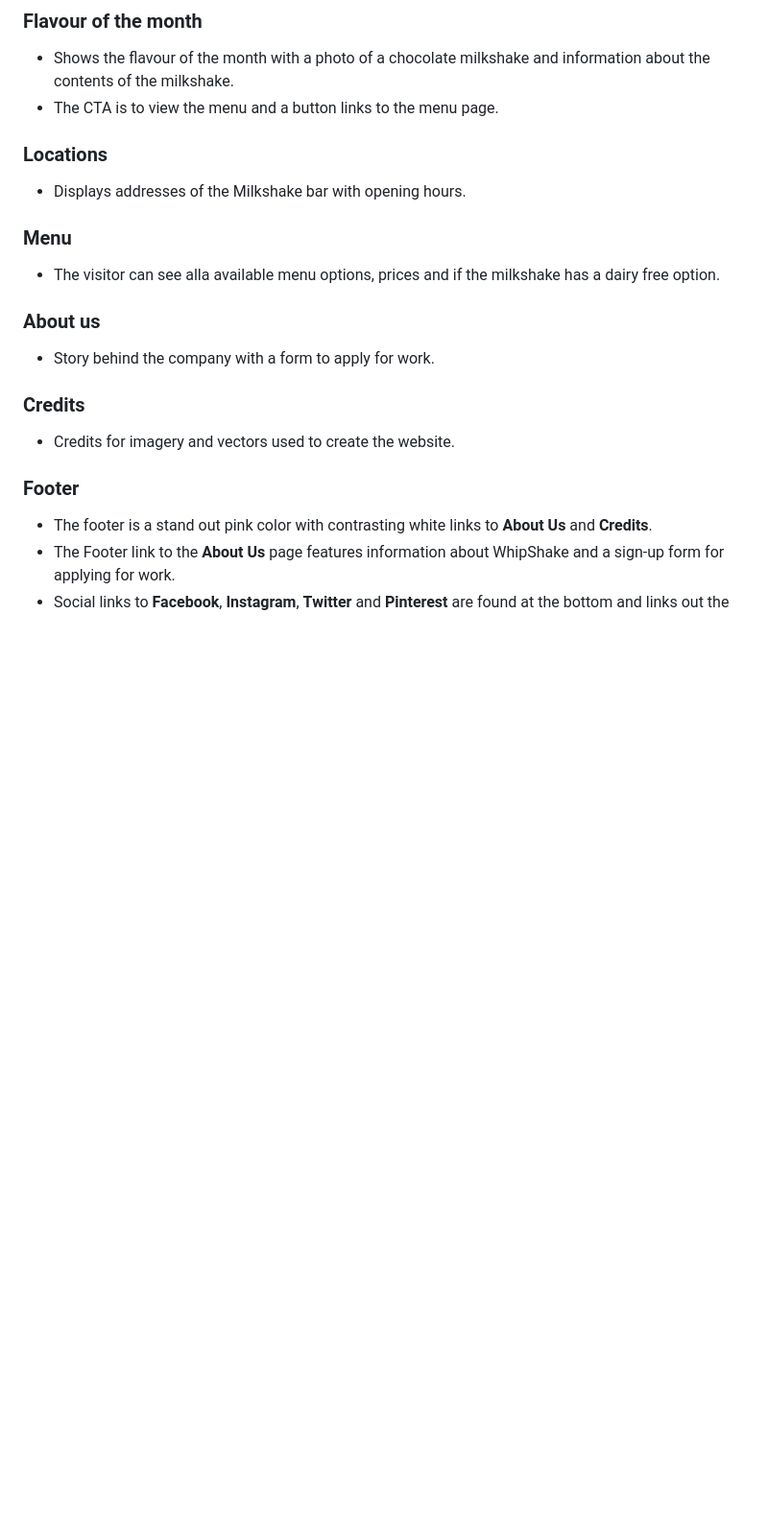
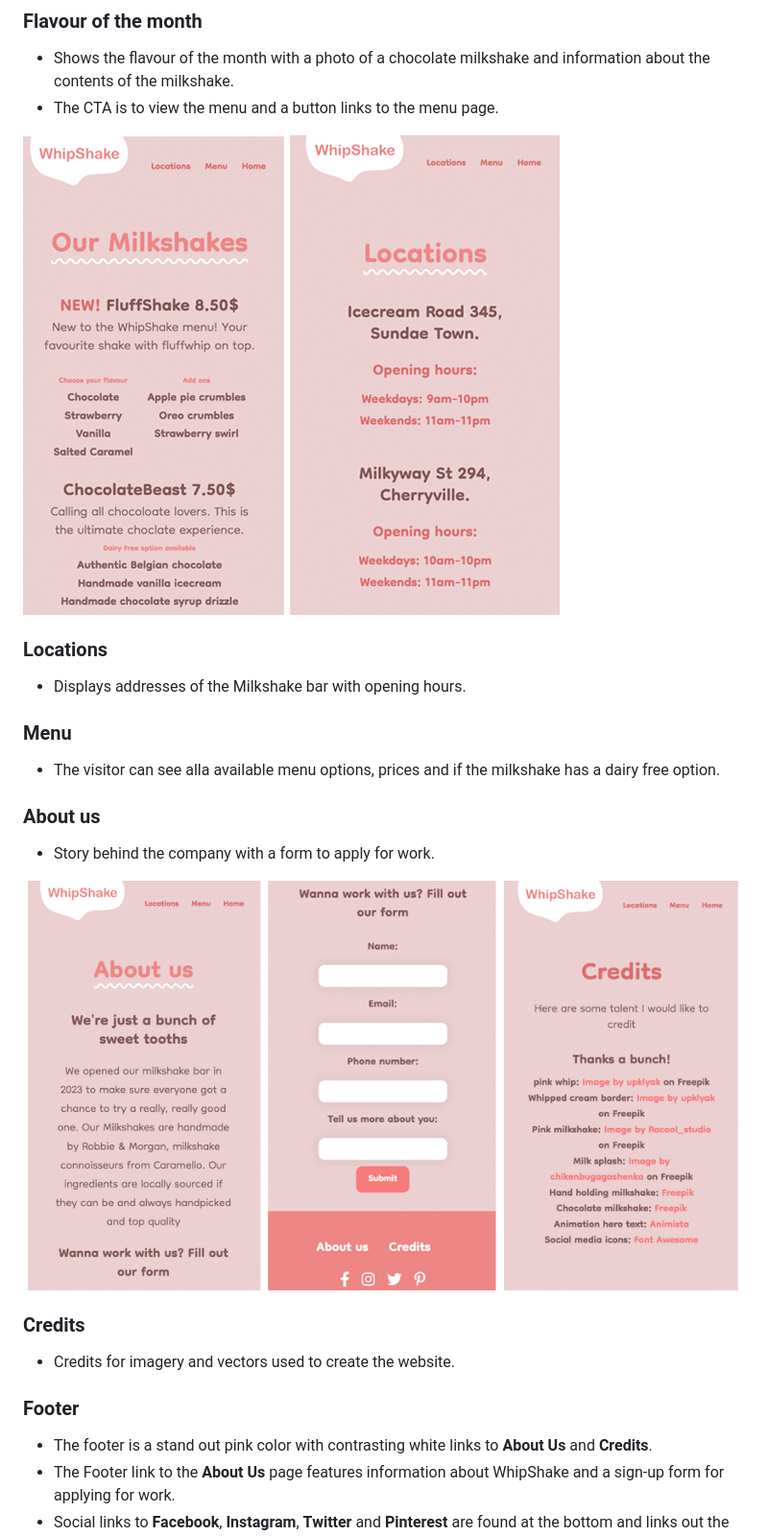
Before and after one commit to Code-Institute-Submissions/madelenviola-project1, a Markdown page: README.md, the part around the change printed below. Shown: that part at 96% size. Rendered like a GitHub page; pictures changed too: assets/images/readme-images/mobile-screenshots-menu-locations.png (added), assets/images/readme-images/whipshake-screenshots-about-credits.png (added); blank space fills up the shorter version.

Commit message:
Add imagery to readme screenshots

```diff
--- a/README.md
+++ b/README.md
@@ -34,6 +36,8 @@ This website is for a fictional milkshake bar named WhipShake with the purpose o
 - Shows the flavour of the month with a photo of a chocolate milkshake and information about the contents of the milkshake.
 - The CTA is to view the menu and a button links to the menu page.
 
+![about us and credits design](./assets/images/readme-images/mobile-screenshots-menu-locations.png)
+
 ### Locations
 - Displays addresses of the Milkshake bar with opening hours.
 
@@ -42,6 +46,8 @@ This website is for a fictional milkshake bar named WhipShake with the purpose o
 
 ### About us
 - Story behind the company with a form to apply for work.
+
+![about us and credits design](./assets/images/readme-images/whipshake-screenshots-about-credits.png)
 
 ### Credits
 - Credits for imagery and vectors used to create the website.
```
Also changed, not shown: other parts of README.md (+2 -0 lines), assets/images/readme-images/whipshake-screenshots.png (added).
